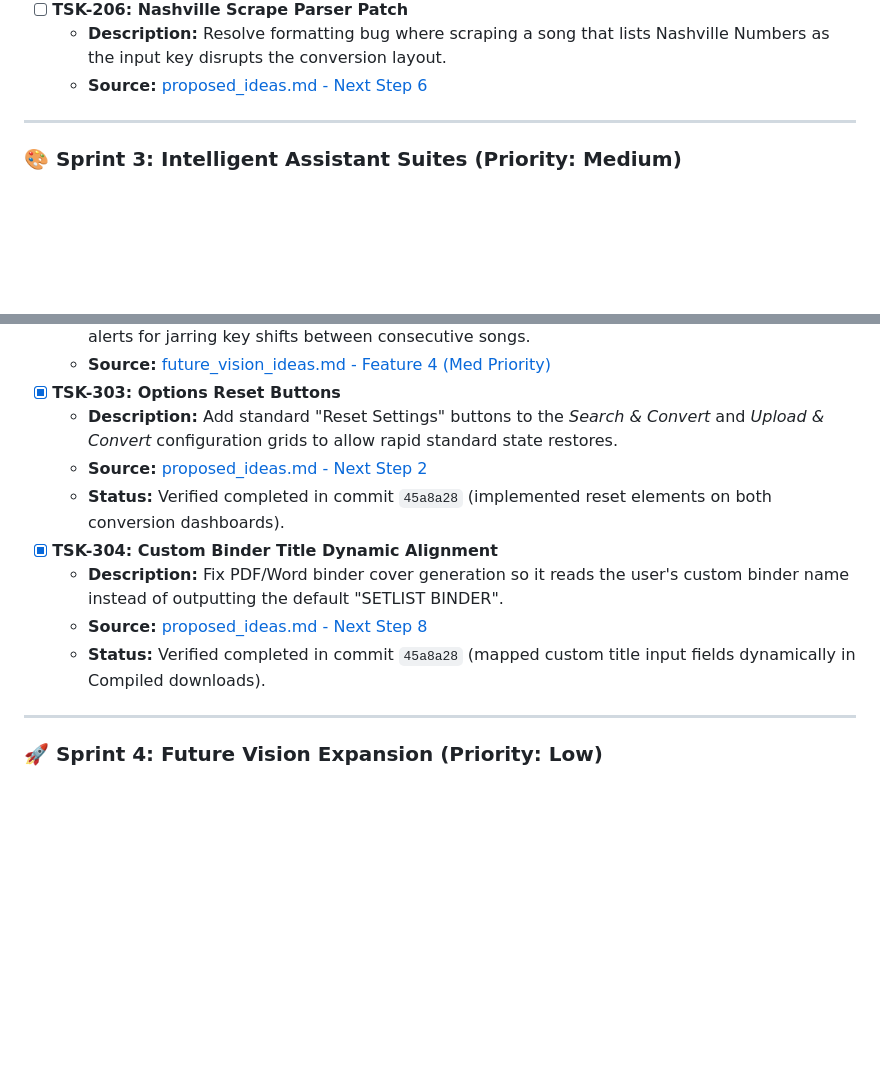
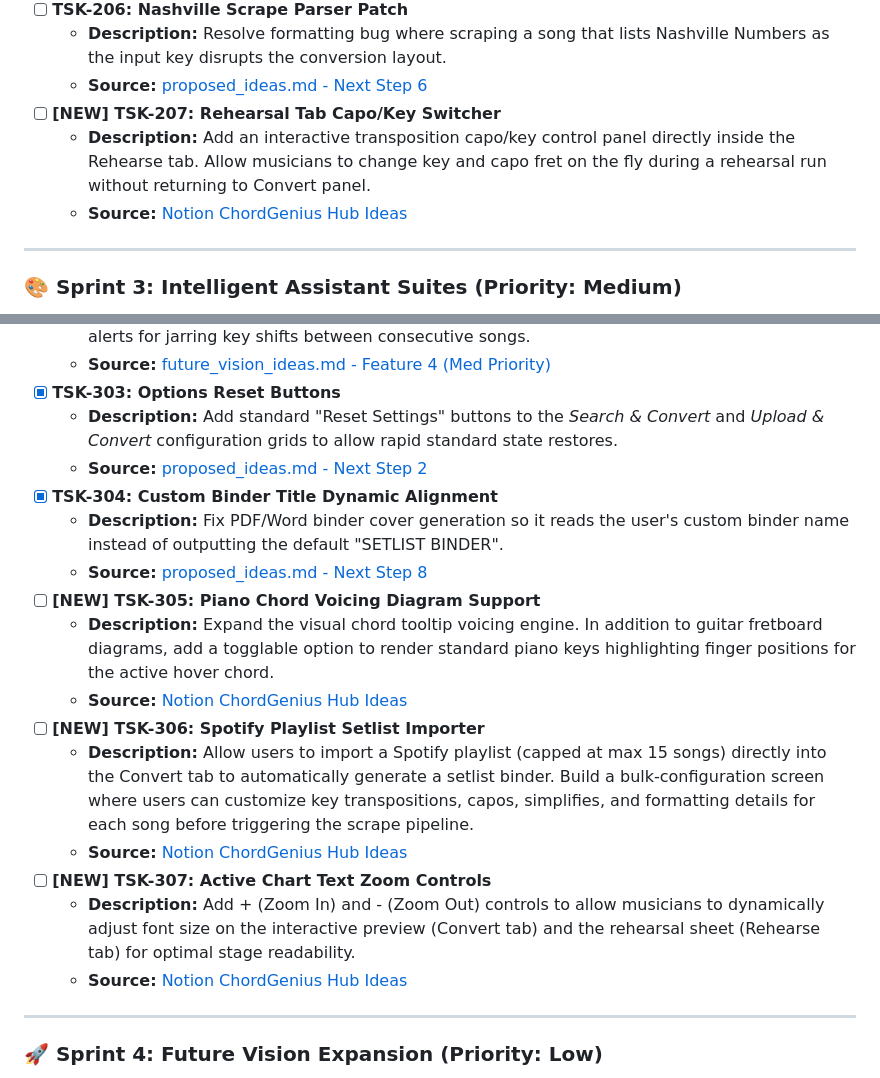
Before and after one commit to dwitty43/ChordGeniusWebpage, a Markdown page: scrum_board.md, 2 parts joined by grey strips. Drawn GitHub-style; blank space fills up the shorter version.

```diff
--- a/scrum_board.md
+++ b/scrum_board.md
@@ -91,6 +89,9 @@ gantt
 - [ ] **TSK-206: Nashville Scrape Parser Patch**
   - **Description:** Resolve formatting bug where scraping a song that lists Nashville Numbers as the input key disrupts the conversion layout.
   - **Source:** [proposed_ideas.md - Next Step 6](file:///c:/Users/Dwitt/Projects/ChordGeniusWebpage/proposed_ideas.md#L60)
+- [ ] **[NEW] TSK-207: Rehearsal Tab Capo/Key Switcher**
+  - **Description:** Add an interactive transposition capo/key control panel directly inside the Rehearse tab. Allow musicians to change key and capo fret on the fly during a rehearsal run without returning to Convert panel.
+  - **Source:** [Notion ChordGenius Hub Ideas](file:///c:/Users/Dwitt/Projects/ChordGeniusWebpage/scrum_board.md)
 
 ---
 
@@ -106,11 +107,18 @@ gantt
 - [x] **TSK-303: Options Reset Buttons**
   - **Description:** Add standard "Reset Settings" buttons to the *Search & Convert* and *Upload & Convert* configuration grids to allow rapid standard state restores.
   - **Source:** [proposed_ideas.md - Next Step 2](file:///c:/Users/Dwitt/Projects/ChordGeniusWebpage/proposed_ideas.md#L56)
-  - **Status:** Verified completed in commit `45a8a28` (implemented reset elements on both conversion dashboards).
 - [x] **TSK-304: Custom Binder Title Dynamic Alignment**
   - **Description:** Fix PDF/Word binder cover generation so it reads the user's custom binder name instead of outputting the default "SETLIST BINDER".
   - **Source:** [proposed_ideas.md - Next Step 8](file:///c:/Users/Dwitt/Projects/ChordGeniusWebpage/proposed_ideas.md#L64)
-  - **Status:** Verified completed in commit `45a8a28` (mapped custom title input fields dynamically in Compiled downloads).
+- [ ] **[NEW] TSK-305: Piano Chord Voicing Diagram Support**
+  - **Description:** Expand the visual chord tooltip voicing engine. In addition to guitar fretboard diagrams, add a togglable option to render standard piano keys highlighting finger positions for the active hover chord.
+  - **Source:** [Notion ChordGenius Hub Ideas](file:///c:/Users/Dwitt/Projects/ChordGeniusWebpage/scrum_board.md)
+- [ ] **[NEW] TSK-306: Spotify Playlist Setlist Importer**
+  - **Description:** Allow users to import a Spotify playlist (capped at max 15 songs) directly into the Convert tab to automatically generate a setlist binder. Build a bulk-configuration screen where users can customize key transpositions, capos, simplifies, and formatting details for each song before triggering the scrape pipeline.
+  - **Source:** [Notion ChordGenius Hub Ideas](file:///c:/Users/Dwitt/Projects/ChordGeniusWebpage/scrum_board.md)
+- [ ] **[NEW] TSK-307: Active Chart Text Zoom Controls**
+  - **Description:** Add + (Zoom In) and - (Zoom Out) controls to allow musicians to dynamically adjust font size on the interactive preview (Convert tab) and the rehearsal sheet (Rehearse tab) for optimal stage readability.
+  - **Source:** [Notion ChordGenius Hub Ideas](file:///c:/Users/Dwitt/Projects/ChordGeniusWebpage/scrum_board.md)
 
 ---
 
```
Also changed, not shown: other parts of scrum_board.md (+22 -24 lines).
